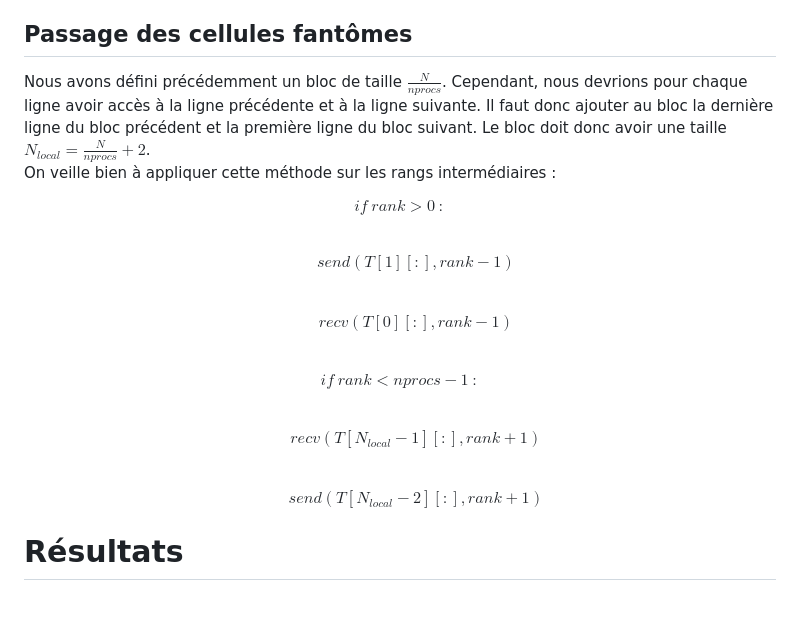
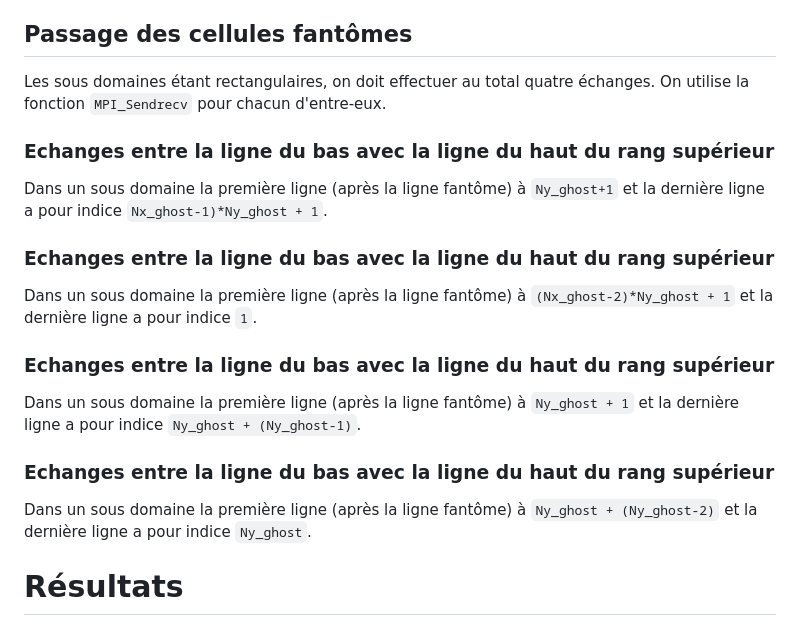
Before and after one commit to alexislaurent1321-gif/heat_transfer_MPI, a Markdown page: README.md, the part around the change. Drawn GitHub-style.

Commit message:
Enhance README with ghost cell exchange details
Added explanations for ghost cell exchanges and updated indices.

```diff
--- a/README.md
+++ b/README.md
@@ -83,21 +83,22 @@ Pour appliquer les conditions de bord en parallèle, on vérifie à quels bords
 - {1,1} : application de la condition de bord en bas et à droite
 
 ## Passage des cellules fantômes
+Les sous domaines étant rectangulaires, on doit effectuer au total quatre échanges.
+On utilise la fonction `MPI_Sendrecv` pour chacun d'entre-eux.
 
-Nous avons défini précédemment un bloc de taille $\frac{N}{nprocs}$.
-Cependant, nous devrions pour chaque ligne avoir accès à la ligne
-précédente et à la ligne suivante. Il faut donc ajouter au bloc la
-dernière ligne du bloc précédent et la première ligne du bloc suivant.
-Le bloc doit donc avoir une taille $N_{local} = \frac{N}{nprocs}+2$.\
-On veille bien à appliquer cette méthode sur les rangs intermédiaires :
+### Echanges entre la ligne du bas avec la ligne du haut du rang supérieur
+Dans un sous domaine la première ligne (après la ligne fantôme) à `Ny_ghost+1` et la dernière ligne a pour indice `Nx_ghost-1)*Ny_ghost + 1`.
+
+### Echanges entre la ligne du bas avec la ligne du haut du rang supérieur
+Dans un sous domaine la première ligne (après la ligne fantôme) à `(Nx_ghost-2)*Ny_ghost + 1` et la dernière ligne a pour indice `1`.
+
+### Echanges entre la ligne du bas avec la ligne du haut du rang supérieur
+Dans un sous domaine la première ligne (après la ligne fantôme) à `Ny_ghost + 1` et la dernière ligne a pour indice `Ny_ghost + (Ny_ghost-1)`.
+
+### Echanges entre la ligne du bas avec la ligne du haut du rang supérieur
+Dans un sous domaine la première ligne (après la ligne fantôme) à `Ny_ghost + (Ny_ghost-2)` et la dernière ligne a pour indice `Ny_ghost`.
 
 
-$$if \ rank>0 \ : $$ \
-$$\qquad send(T[1][:], rank-1)$$ \
-$$\qquad recv(T[0][:], rank-1)$$ \
-$$if \ rank < nprocs-1 \ : $$ \
-$$\qquad recv(T[N_{local}-1][:], rank+1)$$ \
-$$\qquad send(T[N_{local}-2][:], rank+1)$$
 
 
 
```
